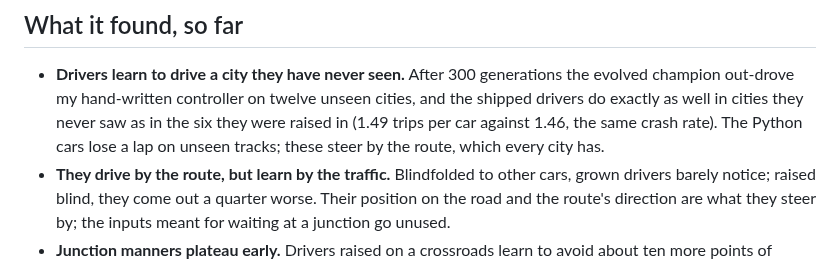
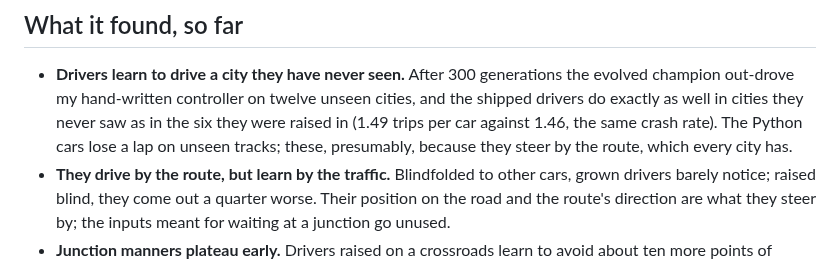
Before and after one commit to MarcoZorn/gridlock, a Markdown page: README.md, the part around the change. Drawn GitHub-style.

Commit message:
readme: presumably

```diff
--- a/README.md
+++ b/README.md
@@ -60,7 +60,8 @@ node tools/osm.mjs extract.json maps/name.json "Place"   # an OpenStreetMap extr
   twelve unseen cities, and the shipped drivers do exactly as well in
   cities they never saw as in the six they were raised in (1.49 trips per
   car against 1.46, the same crash rate). The Python cars lose a lap on
-  unseen tracks; these steer by the route, which every city has.
+  unseen tracks; these, presumably, because they steer by the route, which
+  every city has.
 - **They drive by the route, but learn by the traffic.** Blindfolded to
   other cars, grown drivers barely notice; raised blind, they come out a
   quarter worse. Their position on the road and the route's direction are
```
